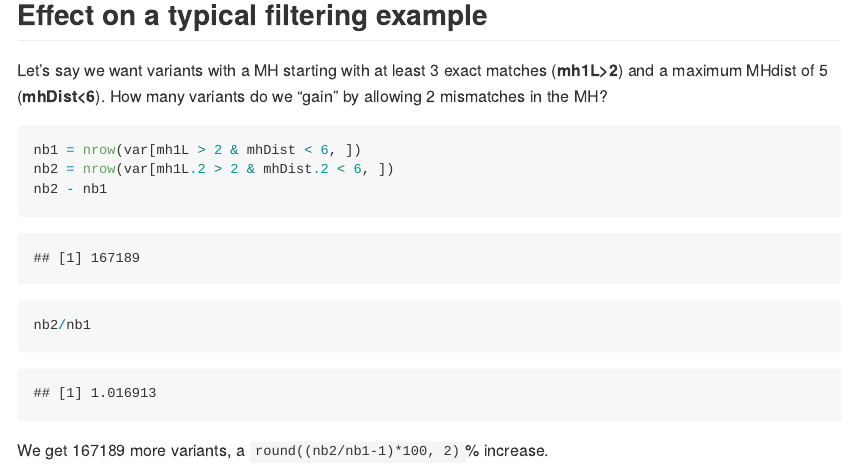
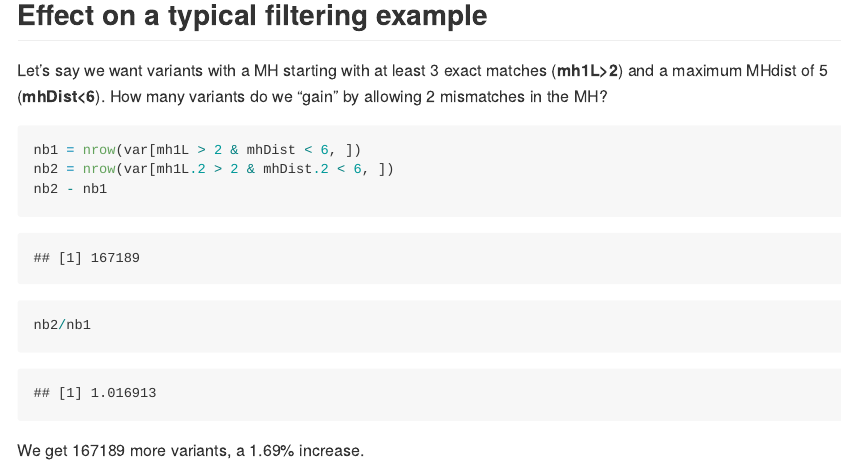
Before and after one commit to WoltjenLab/MHcut, an R Markdown document (reports/1mismatchVs2mismatches.Rmd): the page in a window 1100 px wide, from 4350 px down. The pictures show the output file reports/1mismatchVs2mismatches.md that the author committed with the source, drawn offline in the style of GitHub.

Commit message:
fixed typo

````diff
--- a/reports/1mismatchVs2mismatches.Rmd
+++ b/reports/1mismatchVs2mismatches.Rmd
@@ -143,4 +143,4 @@ nb2-nb1
 nb2/nb1
 ```
 
-We get `r nb2-nb1` more variants, a `round((nb2/nb1-1)*100, 2)`% increase.
+We get `r nb2-nb1` more variants, a `r round((nb2/nb1-1)*100, 2)`% increase.
````
Also changed, not shown: reports/1mismatchVs2mismatches.md, 9 other files.
